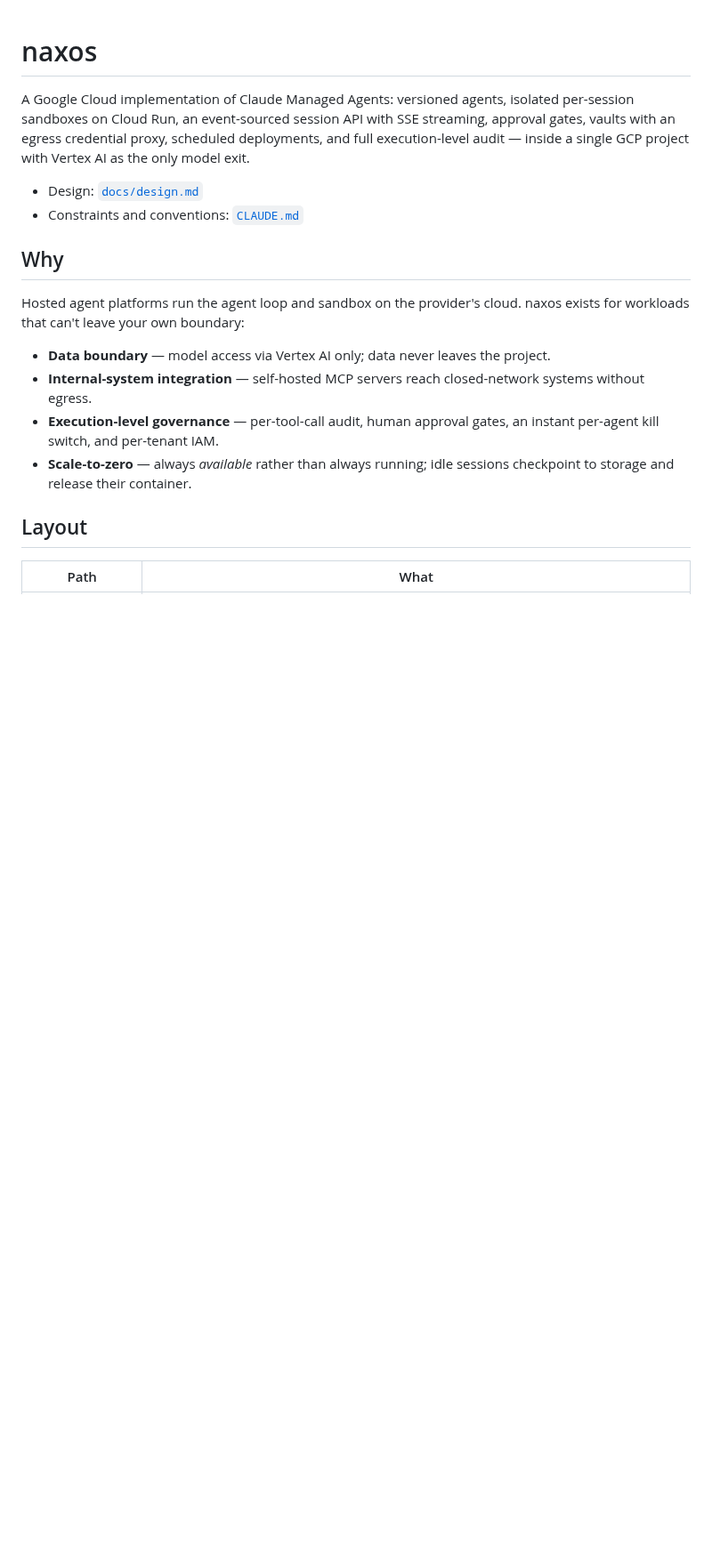
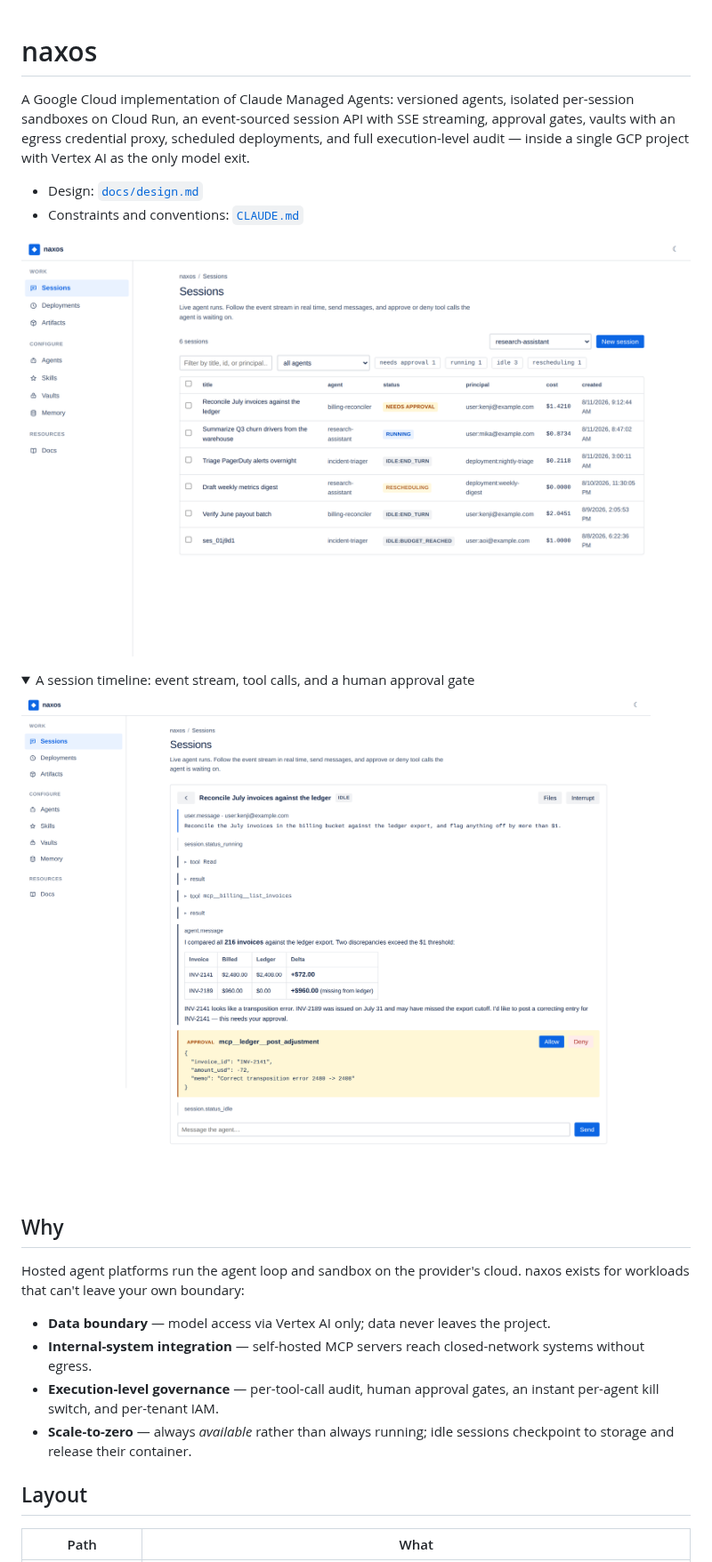
Before and after one commit to yoichiojima-2/naxos, a Markdown page: README.md, the part around the change. Shown at 89% size. GitHub-like rendering; pictures changed too: docs/img/session-timeline.png (added), docs/img/sessions.png (added); folded sections open; blank space fills up the shorter version.

Commit message:
Add UI screenshots to README
Co-Authored-By: Claude Fable 5 <noreply@anthropic.com>
Claude-Session: https://claude.ai/code/session_01AeC9NwJG9JzkfmEqSYkXam

```diff
--- a/README.md
+++ b/README.md
@@ -4,6 +4,15 @@ A Google Cloud implementation of Claude Managed Agents: versioned agents, isolat
 
 - Design: [`docs/design.md`](docs/design.md)
 - Constraints and conventions: [`CLAUDE.md`](CLAUDE.md)
+
+![Sessions — live agent runs with status, principal, and cost per session](docs/img/sessions.png)
+
+<details>
+<summary>A session timeline: event stream, tool calls, and a human approval gate</summary>
+
+![Session timeline — the agent pauses on a gated tool call until a human allows or denies it](docs/img/session-timeline.png)
+
+</details>
 
 ## Why
 
```
